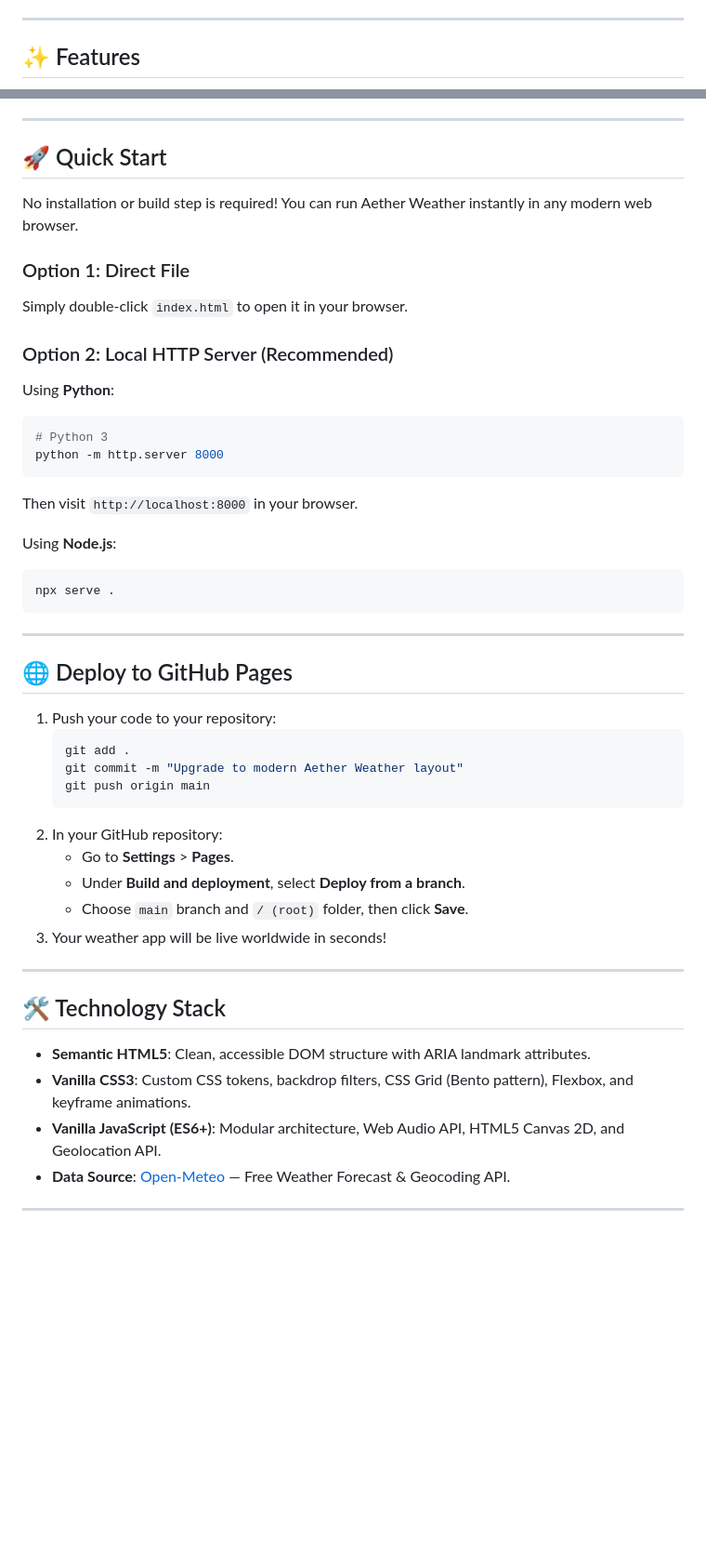
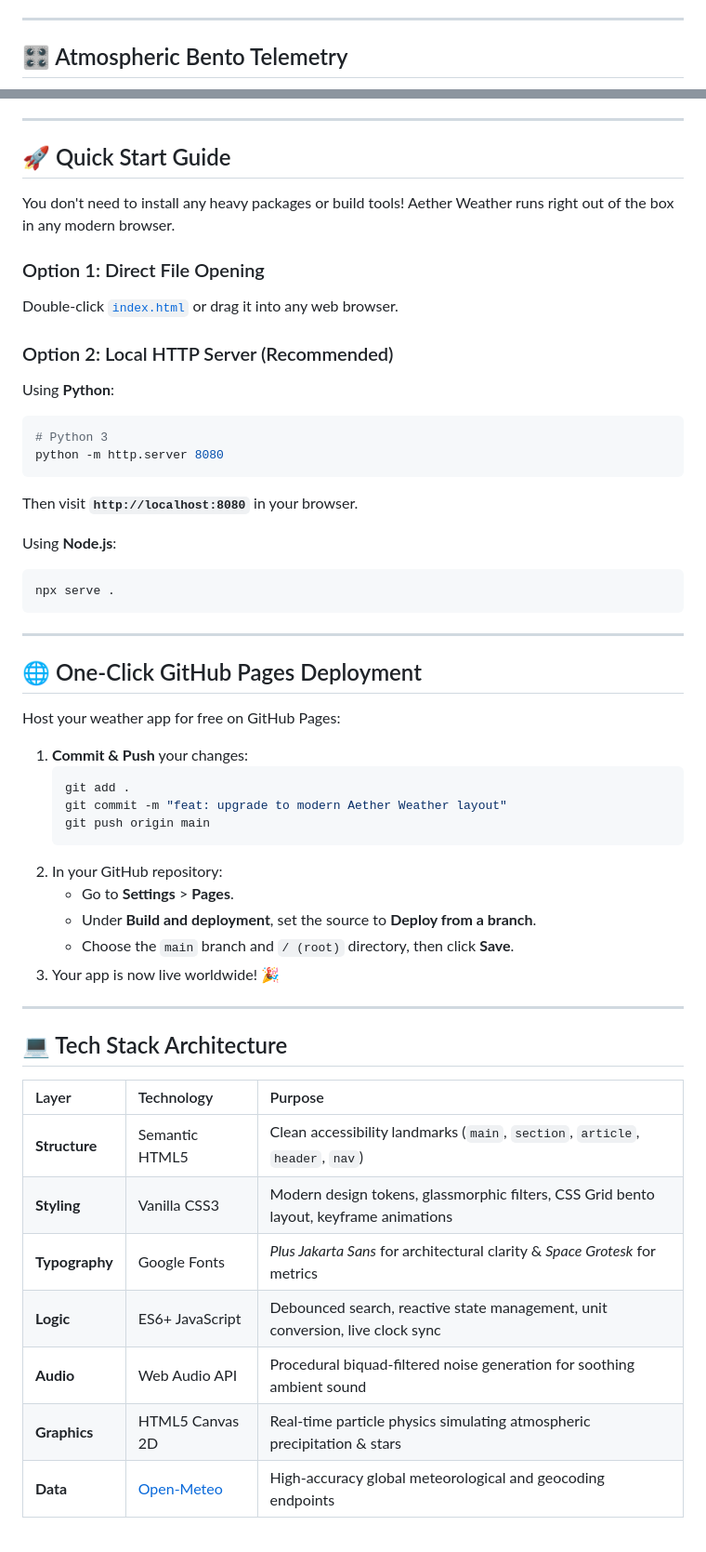
Before and after one commit to muhammadmobeenuk/Weather, a Markdown page: README.md, 2 parts joined by grey strips. Shown at 93% size. Rendered like a GitHub page; blank space fills up the shorter version.

Commit message:
docs: Redesign README with centered layout, modern badges, and telemetry architecture

````diff
--- a/README.md
+++ b/README.md
@@ -8,5 +55,5 @@ A modern, visually stunning, and interactive atmospheric weather web application
 
 ---
 
-## ✨ Features
+## 🎛️ Atmospheric Bento Telemetry
 
@@ -31,21 +84,21 @@ A modern, visually stunning, and interactive atmospheric weather web application
 
 ---
 
-## 🚀 Quick Start
+## 🚀 Quick Start Guide
 
-No installation or build step is required! You can run Aether Weather instantly in any modern web browser.
+You don't need to install any heavy packages or build tools! Aether Weather runs right out of the box in any modern browser.
 
-### Option 1: Direct File
-Simply double-click `index.html` to open it in your browser.
+### Option 1: Direct File Opening
+Double-click [`index.html`](index.html) or drag it into any web browser.
 
 ### Option 2: Local HTTP Server (Recommended)
 
 Using **Python**:
 ```bash
 # Python 3
-python -m http.server 8000
+python -m http.server 8080
 ```
-Then visit `http://localhost:8000` in your browser.
+Then visit **`http://localhost:8080`** in your browser.
 
 Using **Node.js**:
 ```bash
@@ -54,25 +107,37 @@ npx serve .
 
 ---
 
-## 🌐 Deploy to GitHub Pages
+## 🌐 One-Click GitHub Pages Deployment
 
-1. Push your code to your repository:
+Host your weather app for free on GitHub Pages:
+
+1. **Commit & Push** your changes:
    ```bash
    git add .
-   git commit -m "Upgrade to modern Aether Weather layout"
+   git commit -m "feat: upgrade to modern Aether Weather layout"
    git push origin main
    ```
 2. In your GitHub repository:
    - Go to **Settings** > **Pages**.
-   - Under **Build and deployment**, select **Deploy from a branch**.
-   - Choose `main` branch and `/ (root)` folder, then click **Save**.
-3. Your weather app will be live worldwide in seconds!
+   - Under **Build and deployment**, set the source to **Deploy from a branch**.
+   - Choose the `main` branch and `/ (root)` directory, then click **Save**.
+3. Your app is now live worldwide! 🎉
 
 ---
 
-## 🛠️ Technology Stack
+## 💻 Tech Stack Architecture
 
-- **Semantic HTML5**: Clean, accessible DOM structure with ARIA landmark attributes.
-- **Vanilla CSS3**: Custom CSS tokens, backdrop filters, CSS Grid (Bento pattern), Flexbox, and keyframe animations.
-- **Vanilla JavaScript (ES6+)**: Modular architecture, Web Audio API, HTML5 Canvas 2D, and Geolocation API.
-- **Data Source**: [Open-Meteo](https://open-meteo.com/) — Free Weather Forecast & Geocoding API.
+<div align="center">
+
+| Layer | Technology | Purpose |
+| :--- | :--- | :--- |
+| **Structure** | Semantic HTML5 | Clean accessibility landmarks (`main`, `section`, `article`, `header`, `nav`) |
+| **Styling** | Vanilla CSS3 | Modern design tokens, glassmorphic filters, CSS Grid bento layout, keyframe animations |
+| **Typography** | Google Fonts | *Plus Jakarta Sans* for architectural clarity & *Space Grotesk* for metrics |
+| **Logic** | ES6+ JavaScript | Debounced search, reactive state management, unit conversion, live clock sync |
+| **Audio** | Web Audio API | Procedural biquad-filtered noise generation for soothing ambient sound |
+| **Graphics** | HTML5 Canvas 2D | Real-time particle physics simulating atmospheric precipitation & stars |
+| **Data** | [Open-Meteo](https://open-meteo.com/) | High-accuracy global meteorological and geocoding endpoints |
+
+</div>
+
````
Also changed, not shown: other parts of README.md (+105 -25 lines).
